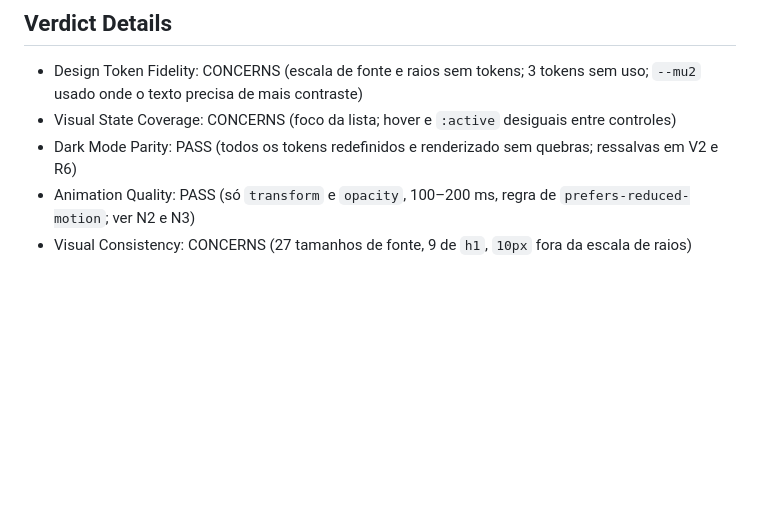
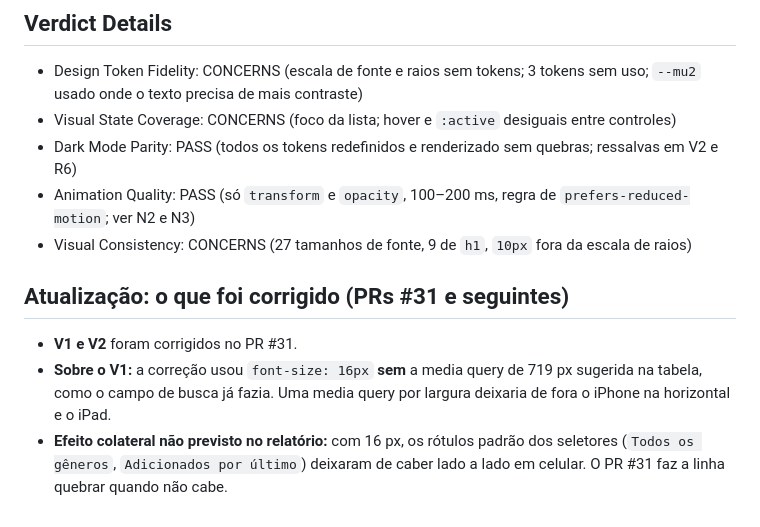
Before and after one commit to espindoIa/comparador-amazon, a Markdown page: reviews/audit-as-design-eng.md, the part around the change. Drawn GitHub-style; blank space fills up the shorter version.

Commit message:
Relatórios de auditoria: registra o que mudou nas correções (#32)

```diff
--- a/reviews/audit-as-design-eng.md
+++ b/reviews/audit-as-design-eng.md
@@ -81,3 +81,9 @@ Os tokens têm paridade completa entre os temas (os 29 tokens de cor e sombra s
 - Dark Mode Parity: PASS (todos os tokens redefinidos e renderizado sem quebras; ressalvas em V2 e R6)
 - Animation Quality: PASS (só `transform` e `opacity`, 100–200 ms, regra de `prefers-reduced-motion`; ver N2 e N3)
 - Visual Consistency: CONCERNS (27 tamanhos de fonte, 9 de `h1`, `10px` fora da escala de raios)
+
+## Atualização: o que foi corrigido (PRs #31 e seguintes)
+
+- **V1 e V2** foram corrigidos no PR #31.
+- **Sobre o V1:** a correção usou `font-size: 16px` **sem** a media query de 719 px sugerida na tabela, como o campo de busca já fazia. Uma media query por largura deixaria de fora o iPhone na horizontal e o iPad.
+- **Efeito colateral não previsto no relatório:** com 16 px, os rótulos padrão dos seletores (`Todos os gêneros`, `Adicionados por último`) deixaram de caber lado a lado em celular. O PR #31 faz a linha quebrar quando não cabe.
```
Also changed, not shown: reviews/audit-as-dx-eng.md (+5 -0 lines).
